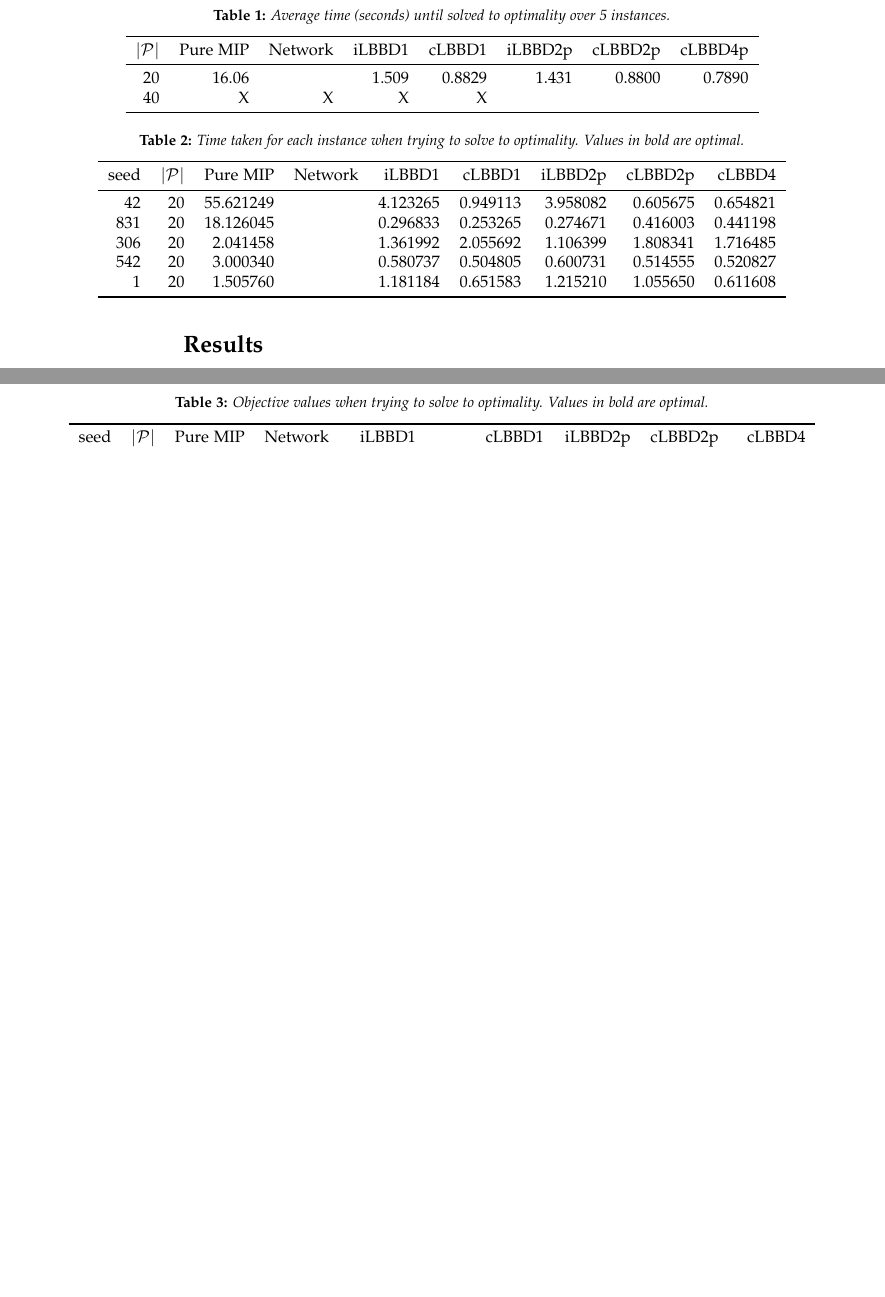
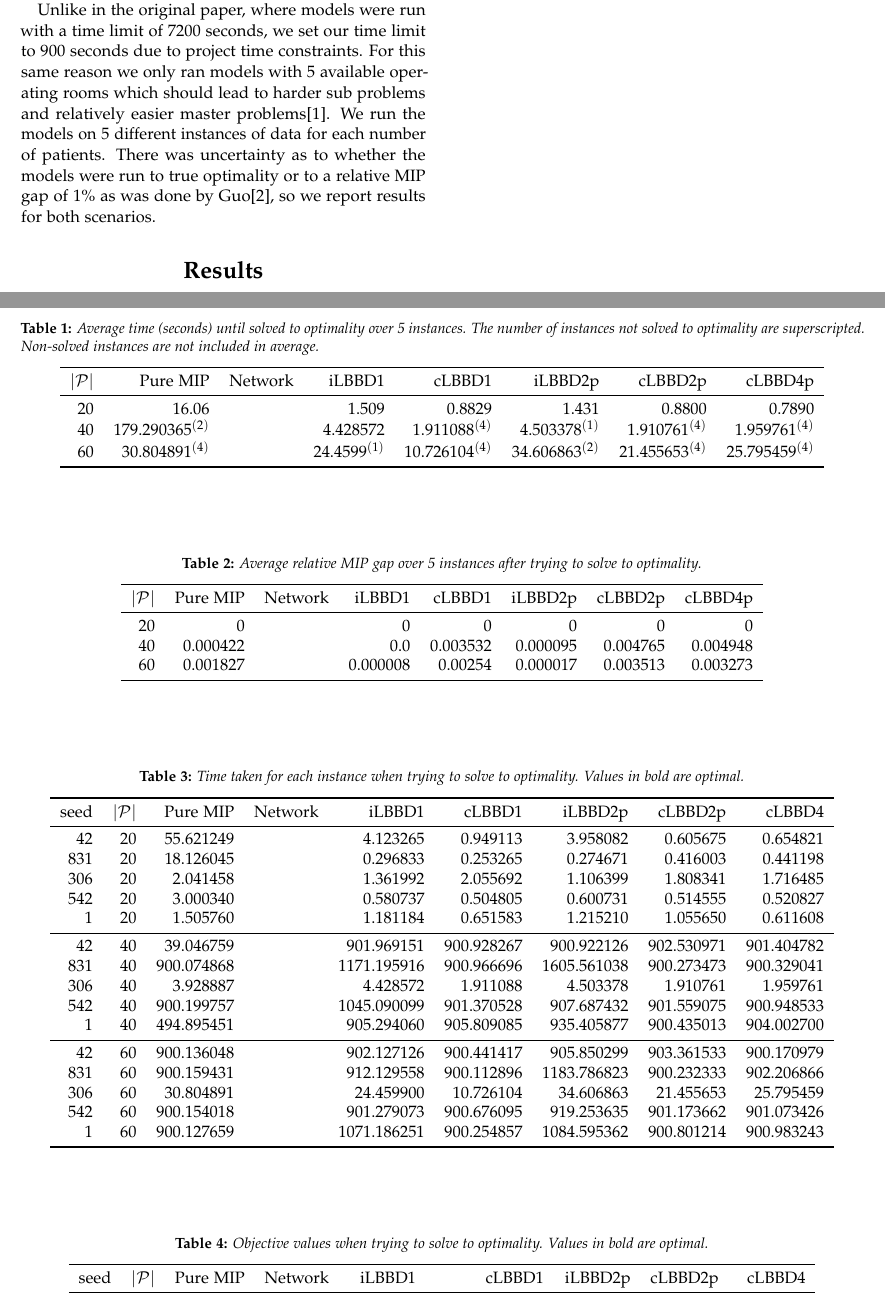
Before and after one commit to MitchellJC/math3205-project, a LaTeX document (TeX/main.tex, which reads TeX/abstract.tex, TeX/implementation.tex, TeX/results/avg_gaps_optimal.tex): two parts of pages 3 and 4 of 4, joined at a grey line, cut at the place of the change, the shorter picture padded with empty space. Compiled offline with pdfLaTeX.

Commit message:
Added results tables for number of patients upto 60.
Added more implementation section content and started writing some content in data section.

```diff
--- a/TeX/abstract.tex
+++ b/TeX/abstract.tex
@@ -1 +1 @@
-We re-implemented existing models\cite{roshanaei2017propagating} for solving the distributed operating room scheduling (DORS) problem. We extend the existing formulation with a new LBBD cut, we extend the implementation by employing lazy constraints in Gurobi and we try a network model formulation. Results inline with the original paper were not able to be replicated. It was found that... <TO BE CONTINUED>. % Add comment about results.
+We re-implemented existing models\cite{roshanaei2017propagating} for solving the distributed operating room scheduling (DORS) problem. We extend the existing formulation with a new LBBD cut, we extend the implementation by employing lazy constraints in Gurobi and we try a network model formulation. We were not able to replicate results inline with the original paper. It was found that... <TO BE CONTINUED>. % Add comment about results.
--- a/TeX/implementation.tex
+++ b/TeX/implementation.tex
@@ -4,4 +4,7 @@ Models were run on a Windows 11 computer with a AMD Ryzen 5 5625U 2.3GHz process
 % Implementation difficulty
 Model formulations were simple enough to interpret but practical implementation was difficult for a few reasons. Firstly, the original paper did not supply any code. This made it hard to find implementation details that may have drastically improved results, for example some important caching protocol may have been used that was not mentioned in the paper. Further, the paper supplied distribution parameters that were useful in generating data, however it did not supply the data instances that were used to generate their results. This made it impossible to verify if the differences seen in our results were due to an implementation error, random chance or something else. It also left data inadequately described. For example the surgery times were said to be from a normal distribution, this might imply that they should be real-valued. However, upon inspection of another paper's data which worked on a similar problem\cite{guo}, it was noticed that surgery times were rounded to some integer value. Implementing this with our data generation scheme immediately improved the performance of our models. We reached out to the author of the original paper and we were told that they were no longer in possession of either the code or data that was used.
 
-The paper did not supply example objective values found for their instances which made it hard to determine feasibility of our solutions. Ultimately the main verification method of our results was by the consistency of outputted optimal objective values across all models implemented. That is, the pure MIP, Network and Benders' models were implemented in sufficiently different ways but all provided the same output giving us some level of confidence in our implementation's optimality. Feasibility was verified by manual inspection of patient allocations for instances with small number of patients. We had no way of verifying if the speed of our models would be the same as achieved by the models used in the original paper.
+The paper did not supply example objective values found for their instances which made it hard to determine feasibility of our solutions. The original paper also did not specify if a certain MIP gap parameter was set, it mentions ``Gurobi optimal solutions'' but by default Gurobi treats a MIP gap of 1\% as optimal, Guo claims that they solve their models to ``optimality with a gap of 1\%'', meaning that the exact gap used in the original paper was unclear. Ultimately the main verification method of our results was by the consistency of outputted optimal objective values across all models implemented. That is, the pure MIP, Network and Benders' models were implemented in sufficiently different ways but all provided the same output giving us some level of confidence in our implementation's optimality. Feasibility was verified by manual inspection of patient allocations for instances with small number of patients. We had no way of verifying if the speed of our models would be the same as achieved by the models used in the original paper.
+
+% Runtime specifications
+Unlike in the original paper, where models were run with a time limit of 7200 seconds, we set our time limit to 900 seconds due to project time constraints. For this same reason we only ran models with 5 available operating rooms which should lead to harder sub problems and relatively easier master problems\cite{roshanaei2017propagating}. We run the models on 5 different instances of data for each number of patients. There was uncertainty as to whether the models were run to true optimality or to a relative MIP gap of $1\%$ as was done by Guo\cite{guo}, so we report results for both scenarios.
--- /dev/null
+++ b/TeX/results/avg_gaps_optimal.tex
@@ -0,0 +1,11 @@
+\begin{table*}
+    \centering
+    \caption{Average relative MIP gap over 5 instances after trying to solve to optimality.}
+    \begin{tabular}{rrrrrrrr} \toprule
+        $|\mathcal{P}|$ & Pure MIP & Network & iLBBD1 & cLBBD1 & iLBBD2p & cLBBD2p & cLBBD4p \\ \midrule
+        20              & 0 &         & 0 &  0 & 0 & 0 & 0 \\
+        40              & 0.000422 &   & 0.0 & 0.003532 & 0.000095 & 0.004765 & 0.004948 \\
+        60 & 0.001827 &  & 0.000008 & 0.00254 & 0.000017 & 0.003513 & 0.003273 \\
+        \bottomrule
+    \end{tabular}
+\end{table*}
--- a/TeX/results/avg_time_optimal.tex
+++ b/TeX/results/avg_time_optimal.tex
@@ -1,10 +1,11 @@
 \begin{table*}
     \centering
-    \caption{Average time (seconds) until solved to optimality over 5 instances.}
+    \caption{Average time (seconds) until solved to optimality over 5 instances. The number of instances not solved to optimality are superscripted. Non-solved instances are not included in average.}
     \begin{tabular}{rrrrrrrr} \toprule
         $|\mathcal{P}|$ & Pure MIP & Network & iLBBD1 & cLBBD1 & iLBBD2p & cLBBD2p & cLBBD4p \\ \midrule
         20              & 16.06 &         & 1.509 &  0.8829 & 1.431 & 0.8800 & 0.7890 \\
-        40              & X   & X     &   X       & X \\
+        40              & $179.290365^{(2)}$ &    &  $4.428572$ & $1.911088^{(4)}$ & $4.503378^{(1)}$ & $1.910761^{(4)}$ & $1.959761^{(4)}$ \\
+        60 & $30.804891^{(4)}$ &  & $24.4599^{(1)}$ & $10.726104^{(4)}$ & $34.606863^{(2)}$ & $21.455653^{(4)}$ & $25.795459^{(4)}$ \\
         \bottomrule
     \end{tabular}
 \end{table*}
--- a/TeX/results/times_optimal.tex
+++ b/TeX/results/times_optimal.tex
@@ -7,7 +7,18 @@
        831     &       20    &18.126045 &        & 0.296833 &  0.253265 & 0.274671 & 0.416003 & 0.441198 \\
       306       &     20     &2.041458  &        & 1.361992 & 2.055692 & 1.106399 & 1.808341 & 1.716485 \\
       542       &     20     &3.000340  &       &  0.580737 & 0.504805 & 0.600731 & 0.514555 & 0.520827 \\
-        1      &      20     &1.505760  &       & 1.181184 & 0.651583 & 1.215210 & 1.055650 & 0.611608 \\
-        \bottomrule
+        1      &      20     &1.505760  &       & 1.181184 & 0.651583 & 1.215210 & 1.055650 & 0.611608 \\\midrule
+       42      &      40    &   39.046759 &   &  901.969151 & 900.928267  & 900.922126 &  902.530971 & 901.404782 \\
+     831       &     40    & 900.074868 &     &  1171.195916 & 900.966696 & 1605.561038 &  900.273473 & 900.329041 \\
+     306       &     40    &  3.928887 &      &     4.428572  &  1.911088  &   4.503378  &  1.910761  &  1.959761 \\
+    542       &     40   & 900.199757 &      &  1045.090099  & 901.370528  & 907.687432 &  901.559075 & 900.948533 \\
+     1        &    40  &  494.895451  &      &  905.294060 &  905.809085  &  935.405877 & 900.435013 & 904.002700 \\\midrule
+     42       &     60 &  900.136048  &       & 902.127126 &  900.441417  & 905.850299 &  903.361533 &  900.170979 \\
+     831      &      60 &  900.159431  &      & 912.129558 & 900.112896 & 1183.786823 &  900.232333 &  902.206866 \\
+     306      &      60  &  30.804891 &      &  24.459900  & 10.726104  &  34.606863 &  21.455653 &  25.795459 \\
+     542      &      60 & 900.154018 &      &  901.279073 & 900.676095 &  919.253635 & 901.173662 & 901.073426 \\
+     1        &    60  & 900.127659 &       & 1071.186251 & 900.254857 & 1084.595362 &  900.801214 & 900.983243 \\
+
+     \bottomrule
     \end{tabular}
 \end{table*}
```
Also changed, not shown: TeX/data.tex (+1 -0 lines), TeX/introduction.tex (+3 -0 lines), TeX/results.tex (+1 -0 lines), 5 other files.
